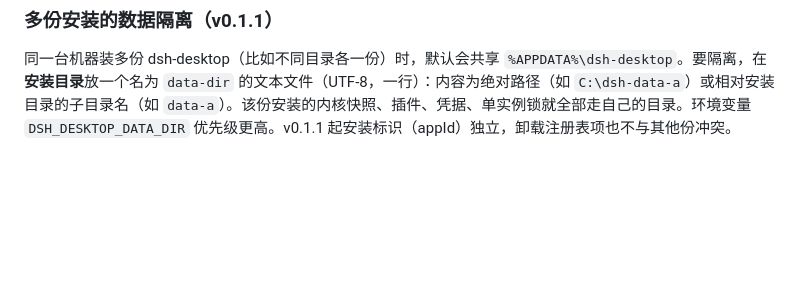
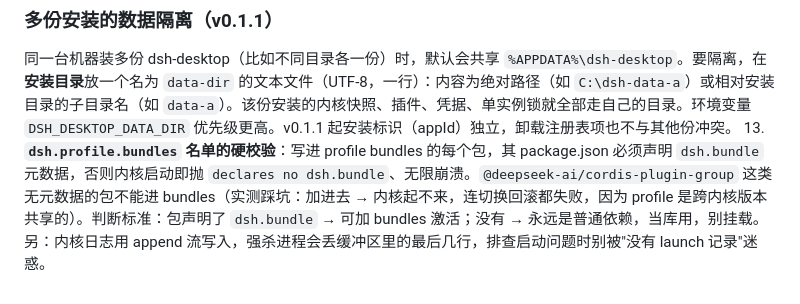
Before and after one commit to zxiya-6/dsh-desktop, a Markdown page: README.md, the part around the change. Rendered like a GitHub page; blank space fills up the shorter version.

Commit message:
文档: bundles 名单 dsh.bundle 硬校验踩坑

```diff
--- a/README.md
+++ b/README.md
@@ -105,3 +105,4 @@ License: MIT
 ### 多份安装的数据隔离（v0.1.1）
 
 同一台机器装多份 dsh-desktop（比如不同目录各一份）时，默认会共享 `%APPDATA%\dsh-desktop`。要隔离，在**安装目录**放一个名为 `data-dir` 的文本文件（UTF-8，一行）：内容为绝对路径（如 `C:\dsh-data-a`）或相对安装目录的子目录名（如 `data-a`）。该份安装的内核快照、插件、凭据、单实例锁就全部走自己的目录。环境变量 `DSH_DESKTOP_DATA_DIR` 优先级更高。v0.1.1 起安装标识（appId）独立，卸载注册表项也不与其他份冲突。
+13. **`dsh.profile.bundles` 名单的硬校验**：写进 profile bundles 的每个包，其 package.json 必须声明 `dsh.bundle` 元数据，否则内核启动即抛 `declares no dsh.bundle`、无限崩溃。`@deepseek-ai/cordis-plugin-group` 这类无元数据的包不能进 bundles（实测踩坑：加进去 → 内核起不来，连切换回滚都失败，因为 profile 是跨内核版本共享的）。判断标准：包声明了 `dsh.bundle` → 可加 bundles 激活；没有 → 永远是普通依赖，当库用，别挂载。另：内核日志用 append 流写入，强杀进程会丢缓冲区里的最后几行，排查启动问题时别被"没有 launch 记录"迷惑。
```
